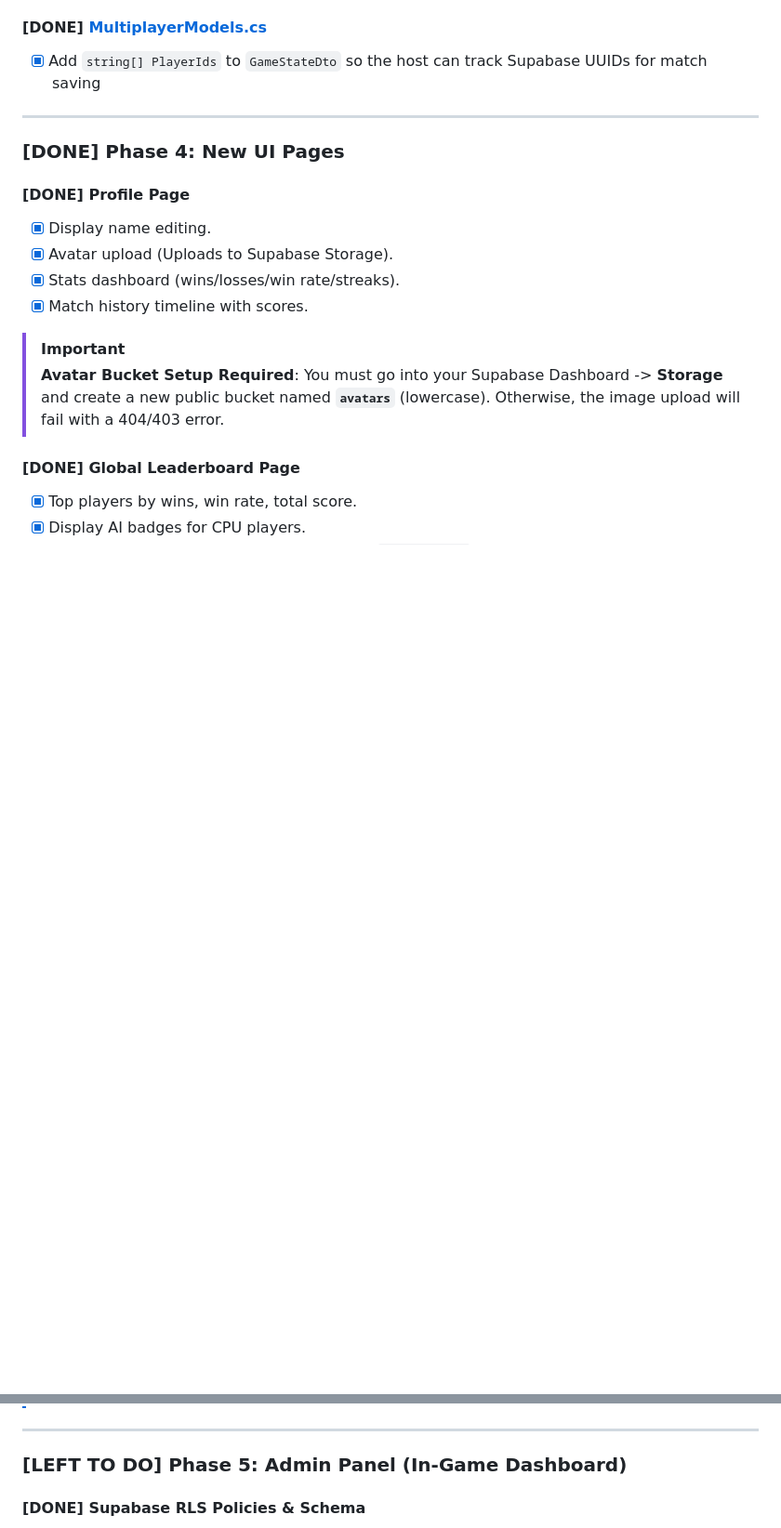
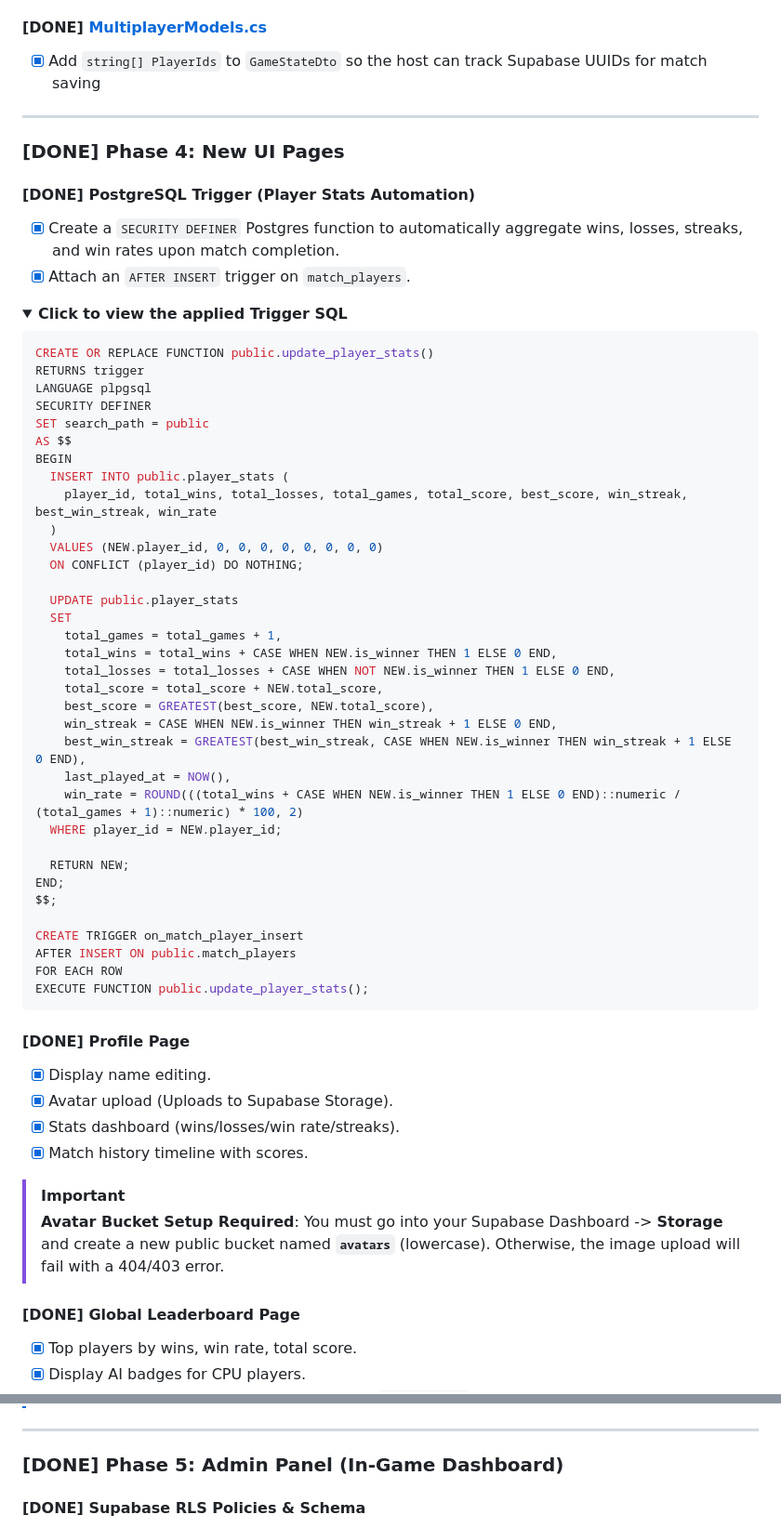
Before and after one commit to AungPyiHein/UNO_Blazor, a Markdown page: implementation_plan.md, 2 parts joined by grey strips. Shown at 93% size. GitHub-like rendering; folded sections open; blank space fills up the shorter version.

Commit message:
Update docs for Phase 5 completion

````diff
--- a/implementation_plan.md
+++ b/implementation_plan.md
@@ -137,6 +137,51 @@ erDiagram
 
 ### [DONE] Phase 4: New UI Pages
 
+#### [DONE] PostgreSQL Trigger (Player Stats Automation)
+- [x] Create a `SECURITY DEFINER` Postgres function to automatically aggregate wins, losses, streaks, and win rates upon match completion.
+- [x] Attach an `AFTER INSERT` trigger on `match_players`.
+
+<details>
+<summary><b>Click to view the applied Trigger SQL</b></summary>
+
+```sql
+CREATE OR REPLACE FUNCTION public.update_player_stats()
+RETURNS trigger
+LANGUAGE plpgsql
+SECURITY DEFINER
+SET search_path = public
+AS $$
+BEGIN
+  INSERT INTO public.player_stats (
+    player_id, total_wins, total_losses, total_games, total_score, best_score, win_streak, best_win_streak, win_rate
+  )
+  VALUES (NEW.player_id, 0, 0, 0, 0, 0, 0, 0, 0)
+  ON CONFLICT (player_id) DO NOTHING;
+
+  UPDATE public.player_stats
+  SET
+    total_games = total_games + 1,
+    total_wins = total_wins + CASE WHEN NEW.is_winner THEN 1 ELSE 0 END,
+    total_losses = total_losses + CASE WHEN NOT NEW.is_winner THEN 1 ELSE 0 END,
+    total_score = total_score + NEW.total_score,
+    best_score = GREATEST(best_score, NEW.total_score),
+    win_streak = CASE WHEN NEW.is_winner THEN win_streak + 1 ELSE 0 END,
+    best_win_streak = GREATEST(best_win_streak, CASE WHEN NEW.is_winner THEN win_streak + 1 ELSE 0 END),
+    last_played_at = NOW(),
+    win_rate = ROUND(((total_wins + CASE WHEN NEW.is_winner THEN 1 ELSE 0 END)::numeric / (total_games + 1)::numeric) * 100, 2)
+  WHERE player_id = NEW.player_id;
+
+  RETURN NEW;
+END;
+$$;
+
+CREATE TRIGGER on_match_player_insert
+AFTER INSERT ON public.match_players
+FOR EACH ROW
+EXECUTE FUNCTION public.update_player_stats();
+```
+</details>
+
 #### [DONE] Profile Page
 - [x] Display name editing.
 - [x] Avatar upload (Uploads to Supabase Storage).
@@ -156,7 +201,7 @@ erDiagram
 
 ---
 
-### [LEFT TO DO] Phase 5: Admin Panel (In-Game Dashboard)
+### [DONE] Phase 5: Admin Panel (In-Game Dashboard)
 
 #### [DONE] Supabase RLS Policies & Schema
 - [x] Add an `is_admin` boolean to the `profiles` table.
````
Also changed, not shown: other parts of implementation_plan.md (+26 -8 lines).
